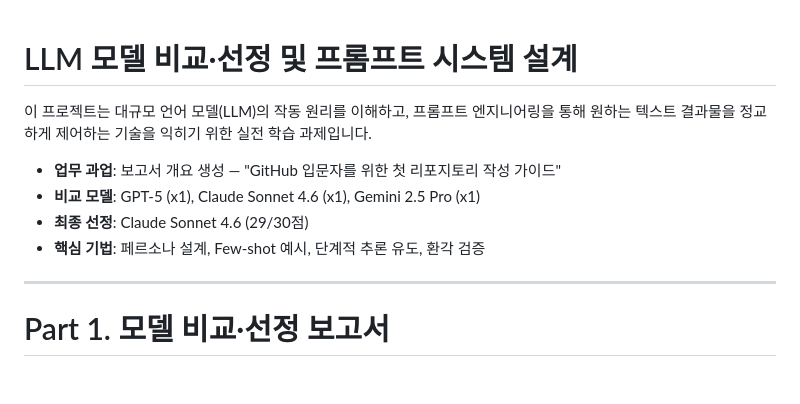
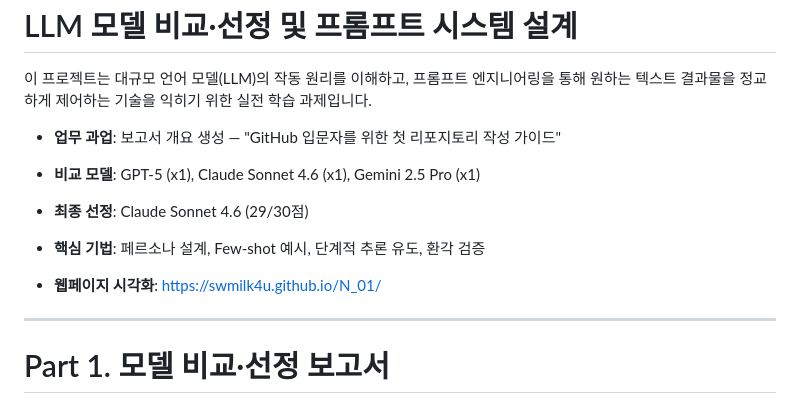
Before and after one commit to swmilk4u/N_B1-1, a Markdown page: README.md, the part around the change. Rendered like a GitHub page; blank space fills up the shorter version.

Commit message:
README에 웹페이지 시각화 링크 추가

```diff
--- a/README.md
+++ b/README.md
@@ -6,6 +6,8 @@
 - **비교 모델**: GPT-5 (x1), Claude Sonnet 4.6 (x1), Gemini 2.5 Pro (x1)
 - **최종 선정**: Claude Sonnet 4.6 (29/30점)
 - **핵심 기법**: 페르소나 설계, Few-shot 예시, 단계적 추론 유도, 환각 검증
+
+- **웹페이지 시각화**: https://swmilk4u.github.io/N_01/
 
 ---
 
```
